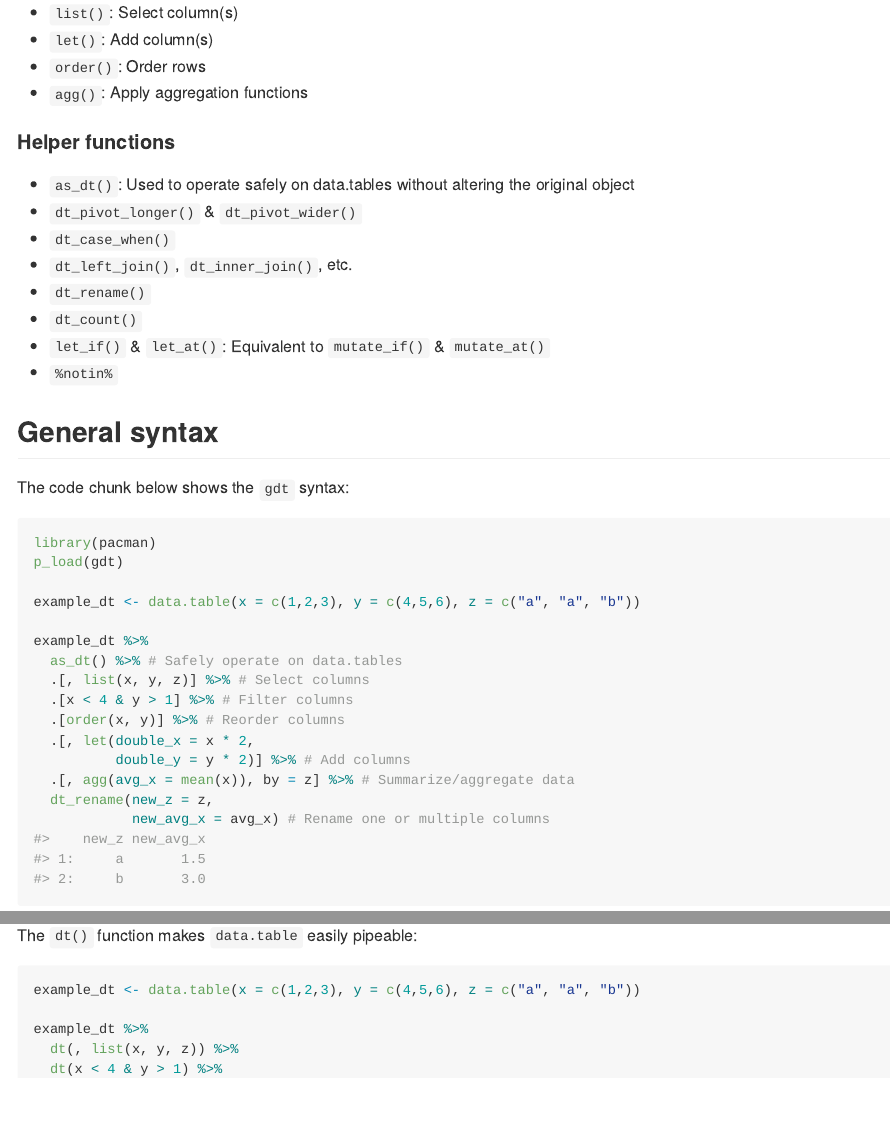
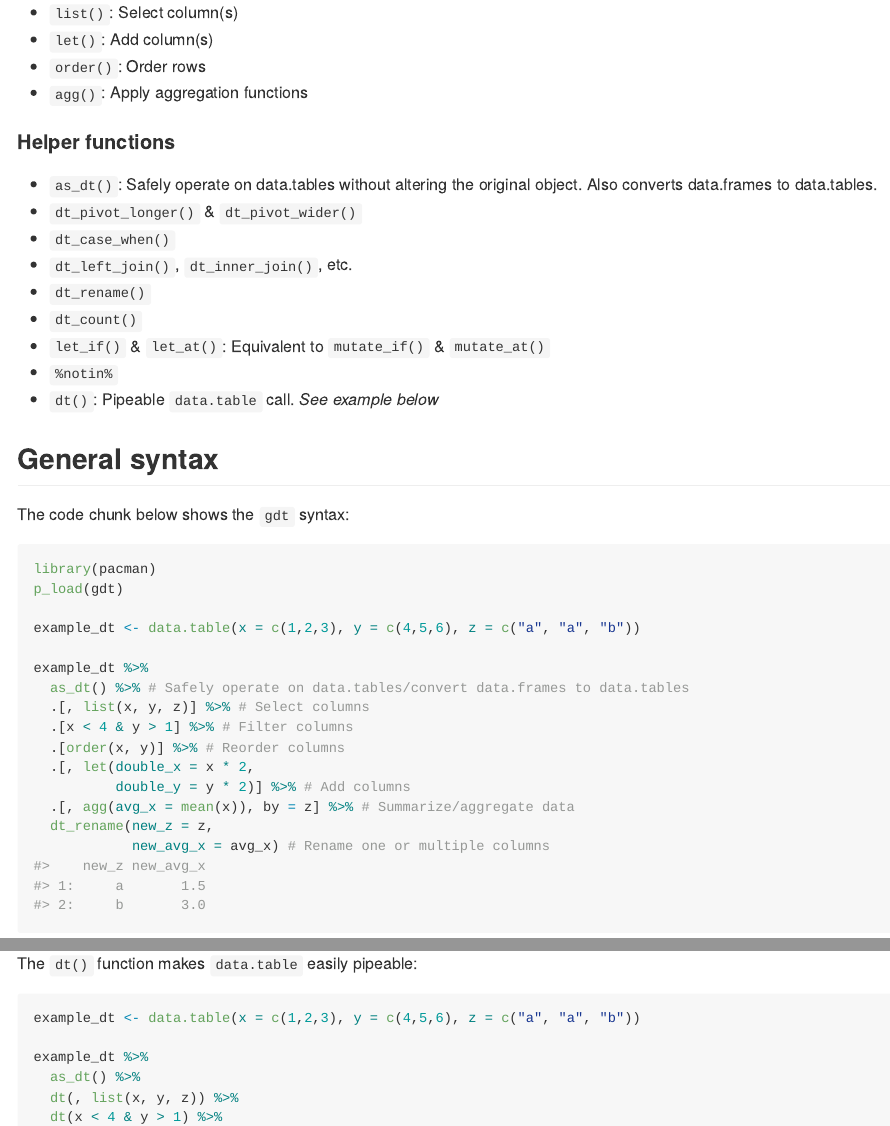
Before and after one commit to markfairbanks/tidytable, an R Markdown document (README.Rmd): the page in a window 1100 px wide, from 470 px down, and a second part further down, joined at a grey line. The pictures show the output file README.md that the author committed with the source, drawn offline in the style of GitHub.

Commit message:
Update README

```diff
--- a/README.Rmd
+++ b/README.Rmd
@@ -38,7 +38,7 @@ devtools::install_github("mtfairbanks/gdt")
 * `agg()`: Apply aggregation functions
 
 #### Helper functions
-* `as_dt()`: Used to operate safely on data.tables without altering the original object
+* `as_dt()`: Safely operate on data.tables without altering the original object. Also converts data.frames to data.tables.
 * `dt_pivot_longer()` & `dt_pivot_wider()`
 * `dt_case_when()`
 * `dt_left_join()`, `dt_inner_join()`, etc.
@@ -46,6 +46,7 @@ devtools::install_github("mtfairbanks/gdt")
 * `dt_count()`
 * `let_if()` & `let_at()`: Equivalent to `mutate_if()` & `mutate_at()`
 * `%notin%`
+* `dt()`: Pipeable `data.table` call. *See example below*
 
 ## General syntax
 
@@ -58,7 +59,7 @@ p_load(gdt)
 example_dt <- data.table(x = c(1,2,3), y = c(4,5,6), z = c("a", "a", "b"))
 
 example_dt %>%
-  as_dt() %>% # Safely operate on data.tables
+  as_dt() %>% # Safely operate on data.tables/convert data.frames to data.tables
   .[, list(x, y, z)] %>% # Select columns
   .[x < 4 & y > 1] %>% # Filter columns
   .[order(x, y)] %>% # Reorder columns
@@ -77,6 +78,7 @@ The `dt()` function makes `data.table` easily pipeable:
 example_dt <- data.table(x = c(1,2,3), y = c(4,5,6), z = c("a", "a", "b"))
 
 example_dt %>%
+  as_dt() %>%
   dt(, list(x, y, z)) %>%
   dt(x < 4 & y > 1) %>%
   dt(order(x, y)) %>%
```
Also changed, not shown: README.md.
